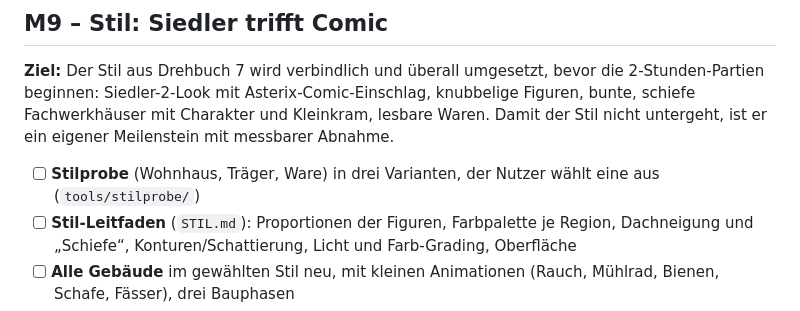
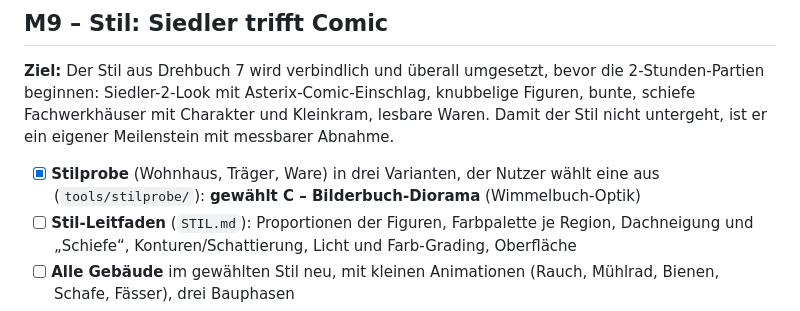
Before and after one commit to wenndemann/die-eifler, a Markdown page: ROADMAP.md, the part around the change. GitHub-like rendering.

```diff
--- a/ROADMAP.md
+++ b/ROADMAP.md
@@ -222,7 +222,7 @@ Noch nicht drin (kommt später): Schützenhaus und Schützenfest (M10), Regler B
 
 **Ziel:** Der Stil aus Drehbuch 7 wird verbindlich und überall umgesetzt, bevor die 2-Stunden-Partien beginnen: Siedler-2-Look mit Asterix-Comic-Einschlag, knubbelige Figuren, bunte, schiefe Fachwerkhäuser mit Charakter und Kleinkram, lesbare Waren. Damit der Stil nicht untergeht, ist er ein eigener Meilenstein mit messbarer Abnahme.
 
-- [ ] **Stilprobe** (Wohnhaus, Träger, Ware) in drei Varianten, der Nutzer wählt eine aus (`tools/stilprobe/`)
+- [x] **Stilprobe** (Wohnhaus, Träger, Ware) in drei Varianten, der Nutzer wählt eine aus (`tools/stilprobe/`): **gewählt C – Bilderbuch-Diorama** (Wimmelbuch-Optik)
 - [ ] **Stil-Leitfaden** (`STIL.md`): Proportionen der Figuren, Farbpalette je Region, Dachneigung und „Schiefe“, Konturen/Schattierung, Licht und Farb-Grading, Oberfläche
 - [ ] **Alle Gebäude** im gewählten Stil neu, mit kleinen Animationen (Rauch, Mühlrad, Bienen, Schafe, Fässer), drei Bauphasen
 - [ ] **Figuren** (Träger, Arbeiter, Bauleute, Boten) im gewählten Stil, Mimik und Gesten in der Grundform
```
Also changed, not shown: DREHBUCH.md (+2 -0 lines).
